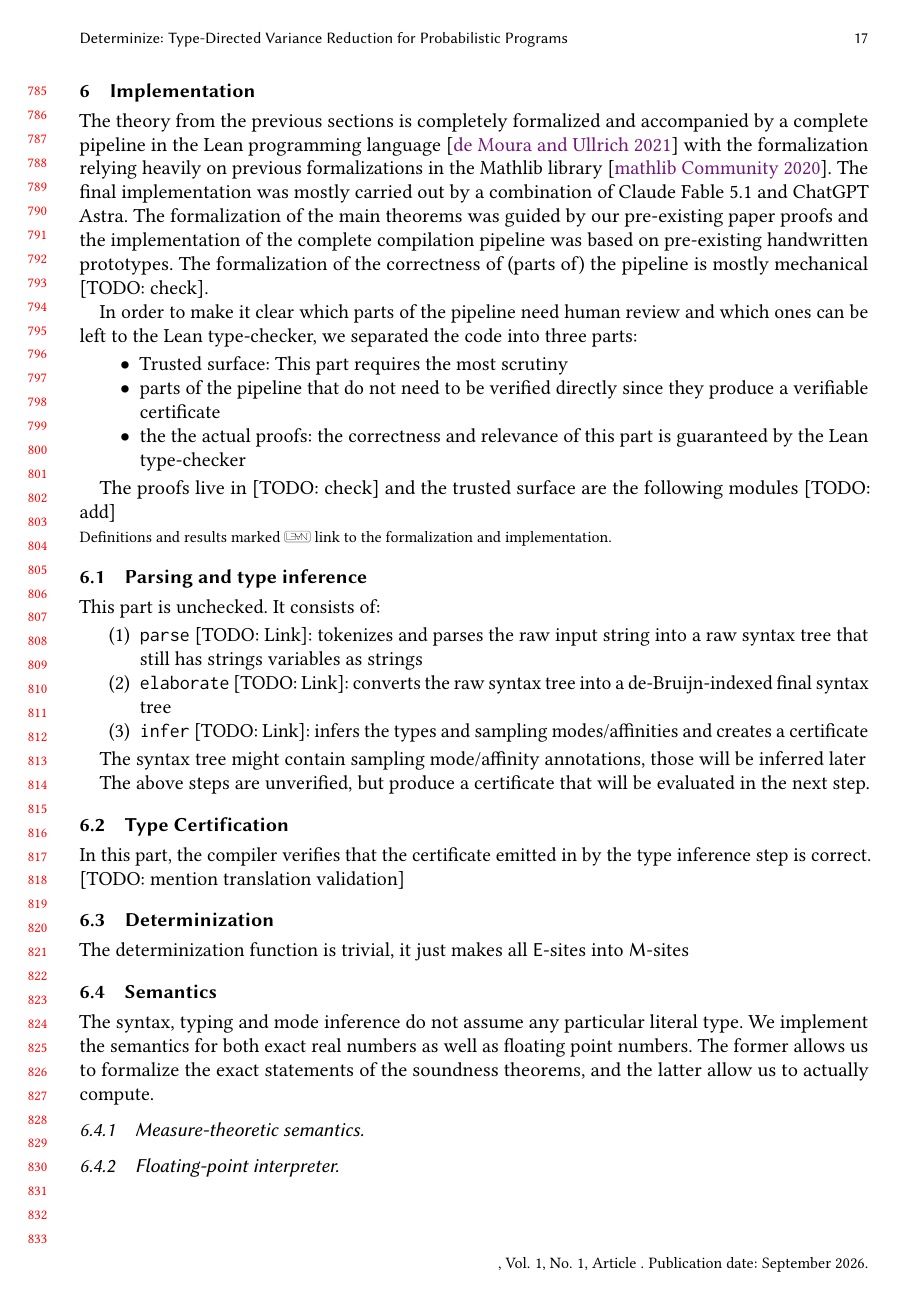
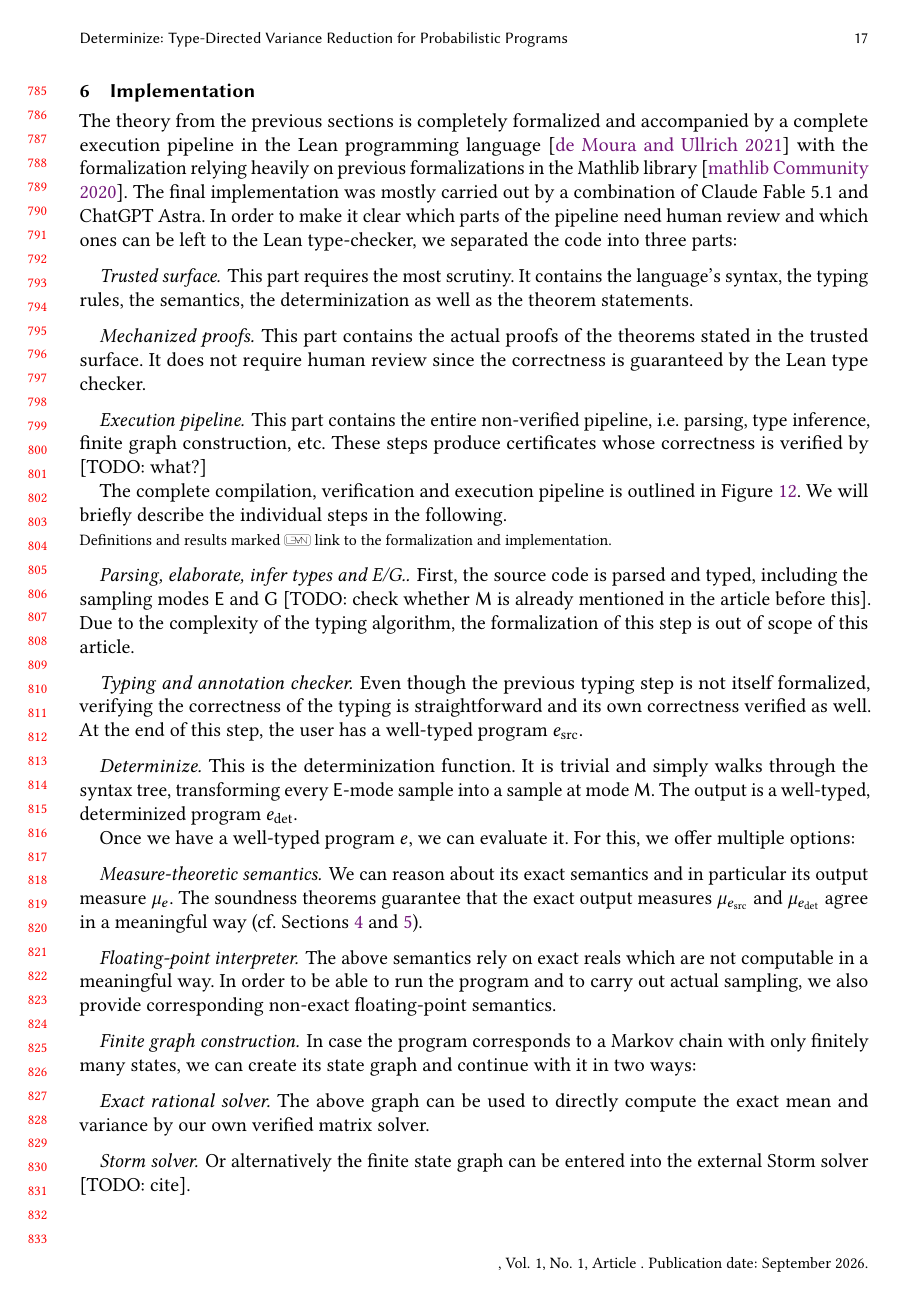
Before and after one commit to julesjacobs/determinize, a LaTeX paper (tex/main.tex, which reads tex/sections/6_implementation.tex): page 17 of 24. Compiled offline with pdfLaTeX.

Commit message:
Write some more

```diff
--- a/tex/sections/6_implementation.tex
+++ b/tex/sections/6_implementation.tex
@@ -3,50 +3,48 @@
 \section{Implementation}
 \label{sec:implementation}
 
-The theory from the previous sections is completely formalized and accompanied by a complete pipeline in the Lean programming language \cite{lean} with the formalization relying heavily on previous formalizations in the Mathlib library \cite{mathlib}. The final implementation was mostly carried out by a combination of Claude Fable 5.1 and ChatGPT Astra. The formalization of the main theorems was guided by our pre-existing paper proofs and the implementation of the complete compilation pipeline was based on pre-existing handwritten prototypes. The formalization of the correctness of (parts of) the pipeline is mostly mechanical [TODO: check].
+The theory from the previous sections is completely formalized and accompanied by a complete execution pipeline in the Lean programming language \cite{lean} with the formalization relying heavily on previous formalizations in the Mathlib library \cite{mathlib}. The final implementation was mostly carried out by a combination of Claude Fable 5.1 and ChatGPT Astra. In order to make it clear which parts of the pipeline need human review and which ones can be left to the Lean type-checker, we separated the code into three parts:
 
-In order to make it clear which parts of the pipeline need human review and which ones can be left to the Lean type-checker, we separated the code into three parts:
-\begin{itemize}
-\item Trusted surface: This part requires the most scrutiny
-\item parts of the pipeline that do not need to be verified directly since they produce a verifiable certificate
-\item the the actual proofs: the correctness and relevance of this part is guaranteed by the Lean type-checker
-\end{itemize}
+\paragraph{Trusted surface} This part requires the most scrutiny. It contains the language's syntax, the typing rules, the semantics, the determinization as well as the theorem statements.
 
-The proofs live in [TODO: check] and the trusted surface are the following modules [TODO: add]
+\paragraph{Mechanized proofs} This part contains the actual proofs of the theorems stated in the trusted surface. It does not require human review since the correctness is guaranteed by the Lean type checker.
+
+\paragraph{Execution pipeline} This part contains the entire non-verified pipeline, i.e. parsing, type inference, finite graph construction, etc. These steps produce certificates whose correctness is verified by [TODO: what?]
+
+The complete compilation, verification and execution pipeline is outlined in Figure \ref{fig:architecture}. We will briefly describe the individual steps in the following.
 
 \input{figures/architecture}
 \ifleanlinks
 \noindent{\footnotesize Definitions and results marked \leanmark* link to the formalization and implementation.}\par
 \fi
 
-\subsection{Parsing and type inference}
+\paragraph{Parsing, elaborate, infer types and E/G.} First, the source code is parsed and typed, including the sampling modes $\E$ and $\G$ [TODO: check whether $\M$ is already mentioned in the article before this]. Due to the complexity of the typing algorithm, the formalization of this step is out of scope of this article.
 
-This part is unchecked. It consists of:
+\paragraph{Typing and annotation checker} Even though the previous typing step is not itself formalized, verifying the correctness of the typing is straightforward and its own correctness verified as well. At the end of this step, the user has a well-typed program $e_{\mathrm{src}}$.
 
-\begin{enumerate}
-\item \verb+parse+ [TODO: Link]: tokenizes and parses the raw input string into a raw syntax tree that still has strings variables as strings
-\item \verb+elaborate+ [TODO: Link]: converts the raw syntax tree into a de-Bruijn-indexed final syntax tree
-\item \verb+infer+ [TODO: Link]: infers the types and sampling modes/affinities and creates a certificate
-\end{enumerate}
+\paragraph{Determinize} This is the determinization function. It is trivial and simply walks through the syntax tree, transforming every $\E$-mode sample into a sample at mode $\M$. The output is a well-typed, determinized program $e_{\mathrm{det}}$.
 
-The syntax tree might contain sampling mode/affinity annotations, those will be inferred later
+Once we have a well-typed program $e$, we can evaluate it. For this, we offer multiple options:
 
-The above steps are unverified, but produce a certificate that will be evaluated in the next step.
+\paragraph{Measure-theoretic semantics} We can reason about its exact semantics and in particular its output measure $\mu_e$. The soundness theorems guarantee that the exact output measures $\mu_{e_{\mathrm{src}}}$ and $\mu_{e_{\mathrm{det}}}$ agree in a meaningful way (cf.\ Sections \ref{sec:soundness} and \ref{sec:proof}).
 
-\subsection{Type Certification}
+\paragraph{Floating-point interpreter} The above semantics rely on exact reals which are not computable in a meaningful way. In order to be able to run the program and to carry out actual sampling, we also provide corresponding non-exact floating-point semantics.
 
-In this part, the compiler verifies that the certificate emitted in by the type inference step is correct. [TODO: mention translation validation]
+\paragraph{Finite graph construction} In case the program corresponds to a Markov chain with only finitely many states, we can create its state graph and continue with it in two ways:
 
-\subsection{Determinization}
+\paragraph{Exact rational solver} The above graph can be used to directly compute the exact mean and variance by our own verified matrix solver.
 
-The determinization function is trivial, it just makes all $\E$-sites into $\M$-sites
+\paragraph{Storm solver} Or alternatively the finite state graph can be entered into the external Storm solver [TODO: cite].
 
-\subsection{Semantics}
+\paragraph{Certificate checker} Our verified certificate checker verifies that the results from our own solver are the same as from the storm solver.
 
-The syntax, typing and mode inference do not assume any particular literal type. We implement the semantics for both exact real numbers as well as floating point numbers. The former allows us to formalize the exact statements of the soundness theorems, and the latter allow us to actually compute.
+% \subsection{Parsing and type inference}
 
-\subsubsection{Measure-theoretic semantics}
+% This part is unchecked. It consists of:
 
-\subsubsection{Floating-point interpreter}
+% \begin{enumerate}
+% \item \verb+parse+ [TODO: Link]: tokenizes and parses the raw input string into a raw syntax tree that still has strings variables as strings
+% \item \verb+elaborate+ [TODO: Link]: converts the raw syntax tree into a de-Bruijn-indexed final syntax tree
+% \item \verb+infer+ [TODO: Link]: infers the types and sampling modes/affinities and creates a certificate
+% \end{enumerate}
 
-\subsection{Theorem formalization}
```
Also changed, not shown: tex/sections/6_implementation.tex (51 more changed lines).
